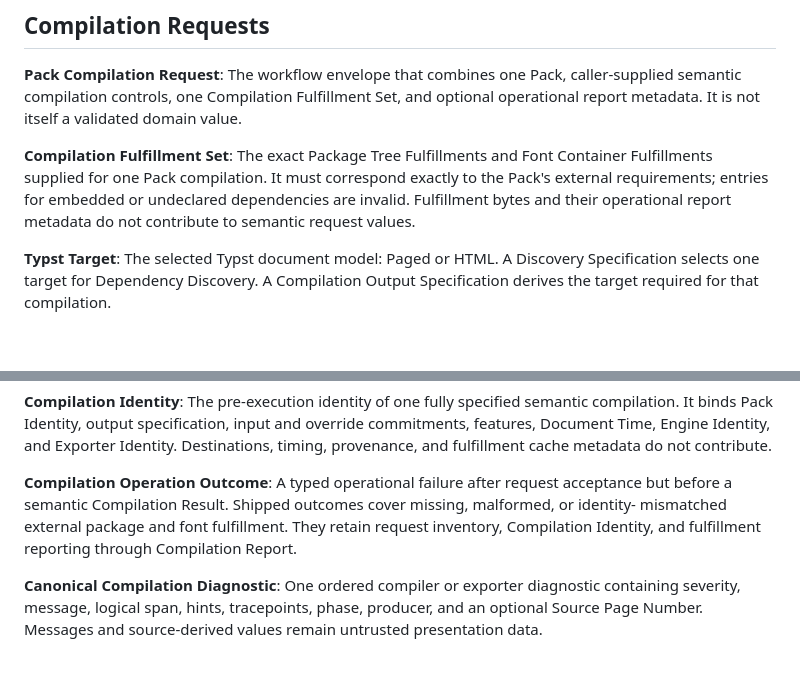
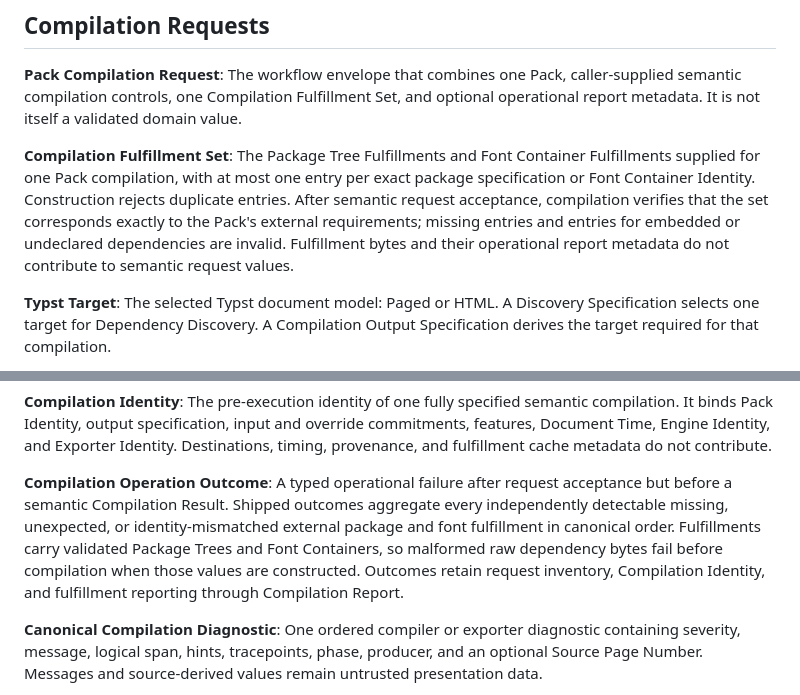
Before and after one commit to sagikazarmark/typst-pack, a Markdown page: CONTEXT.md, 2 parts joined by grey strips. GitHub-like rendering; blank space fills up the shorter version.

Commit message:
docs: clarify compilation fulfillment validation

```diff
--- a/CONTEXT.md
+++ b/CONTEXT.md
@@ -295,11 +295,13 @@ compilation controls, one Compilation Fulfillment Set, and optional operational
 report metadata. It is not itself a validated domain value.
 
 **Compilation Fulfillment Set**:
-The exact Package Tree Fulfillments and Font Container Fulfillments supplied for
-one Pack compilation. It must correspond exactly to the Pack's external
-requirements; entries for embedded or undeclared dependencies are invalid.
-Fulfillment bytes and their operational report metadata do not contribute to
-semantic request values.
+The Package Tree Fulfillments and Font Container Fulfillments supplied for one
+Pack compilation, with at most one entry per exact package specification or Font
+Container Identity. Construction rejects duplicate entries. After semantic
+request acceptance, compilation verifies that the set corresponds exactly to
+the Pack's external requirements; missing entries and entries for embedded or
+undeclared dependencies are invalid. Fulfillment bytes and their operational
+report metadata do not contribute to semantic request values.
 
 **Typst Target**:
 The selected Typst document model: Paged or HTML. A Discovery Specification
@@ -390,9 +392,12 @@ provenance, and fulfillment cache metadata do not contribute.
 
 **Compilation Operation Outcome**:
 A typed operational failure after request acceptance but before a semantic
-Compilation Result. Shipped outcomes cover missing, malformed, or identity-
-mismatched external package and font fulfillment. They retain request inventory,
-Compilation Identity, and fulfillment reporting through Compilation Report.
+Compilation Result. Shipped outcomes aggregate every independently detectable
+missing, unexpected, or identity-mismatched external package and font
+fulfillment in canonical order. Fulfillments carry validated Package Trees and
+Font Containers, so malformed raw dependency bytes fail before compilation when
+those values are constructed. Outcomes retain request inventory, Compilation
+Identity, and fulfillment reporting through Compilation Report.
 
 **Canonical Compilation Diagnostic**:
 One ordered compiler or exporter diagnostic containing severity, message, logical
```
